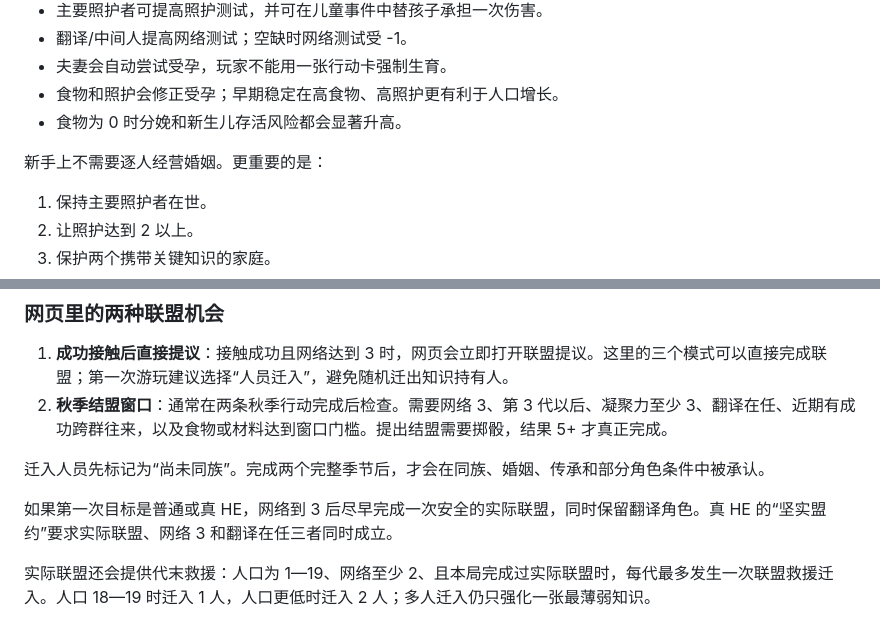
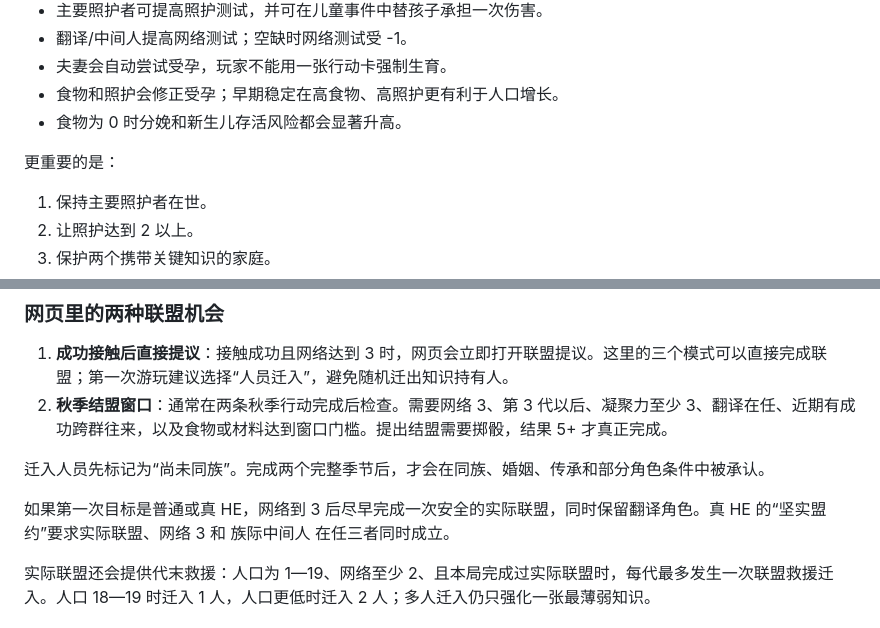
Before and after one commit to chiulain/mud-and-water_text-based-SimulationGame, a Markdown page: README.md, 2 parts joined by grey strips. Rendered like a GitHub page.

```diff
--- a/README.md
+++ b/README.md
@@ -237,7 +238,7 @@ chiulainn@gmail.com
 - 食物和照护会修正受孕；早期稳定在高食物、高照护更有利于人口增长。
 - 食物为 0 时分娩和新生儿存活风险都会显著升高。
 
-新手上不需要逐人经营婚姻。更重要的是：
+更重要的是：
 
 1. 保持主要照护者在世。
 2. 让照护达到 2 以上。
@@ -263,7 +264,7 @@ chiulainn@gmail.com
 
 迁入人员先标记为“尚未同族”。完成两个完整季节后，才会在同族、婚姻、传承和部分角色条件中被承认。
 
-如果第一次目标是普通或真 HE，网络到 3 后尽早完成一次安全的实际联盟，同时保留翻译角色。真 HE 的“坚实盟约”要求实际联盟、网络 3 和翻译在任三者同时成立。
+如果第一次目标是普通或真 HE，网络到 3 后尽早完成一次安全的实际联盟，同时保留翻译角色。真 HE 的“坚实盟约”要求实际联盟、网络 3 和 族际中间人 在任三者同时成立。
 
 实际联盟还会提供代末救援：人口为 1—19、网络至少 2、且本局完成过实际联盟时，每代最多发生一次联盟救援迁入。人口 18—19 时迁入 1 人，人口更低时迁入 2 人；多人迁入仍只强化一张最薄弱知识。
 
```
Also changed, not shown: other parts of README.md (+6 -9 lines).
